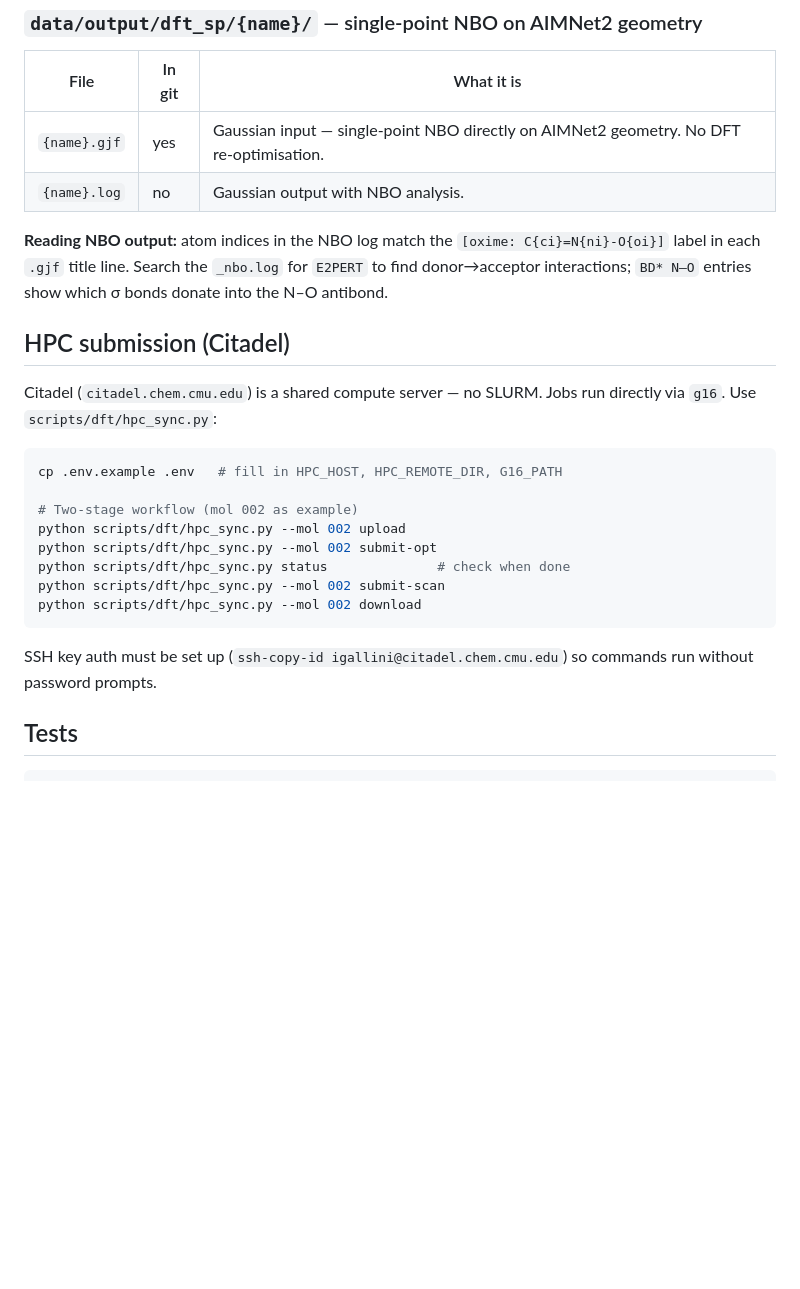
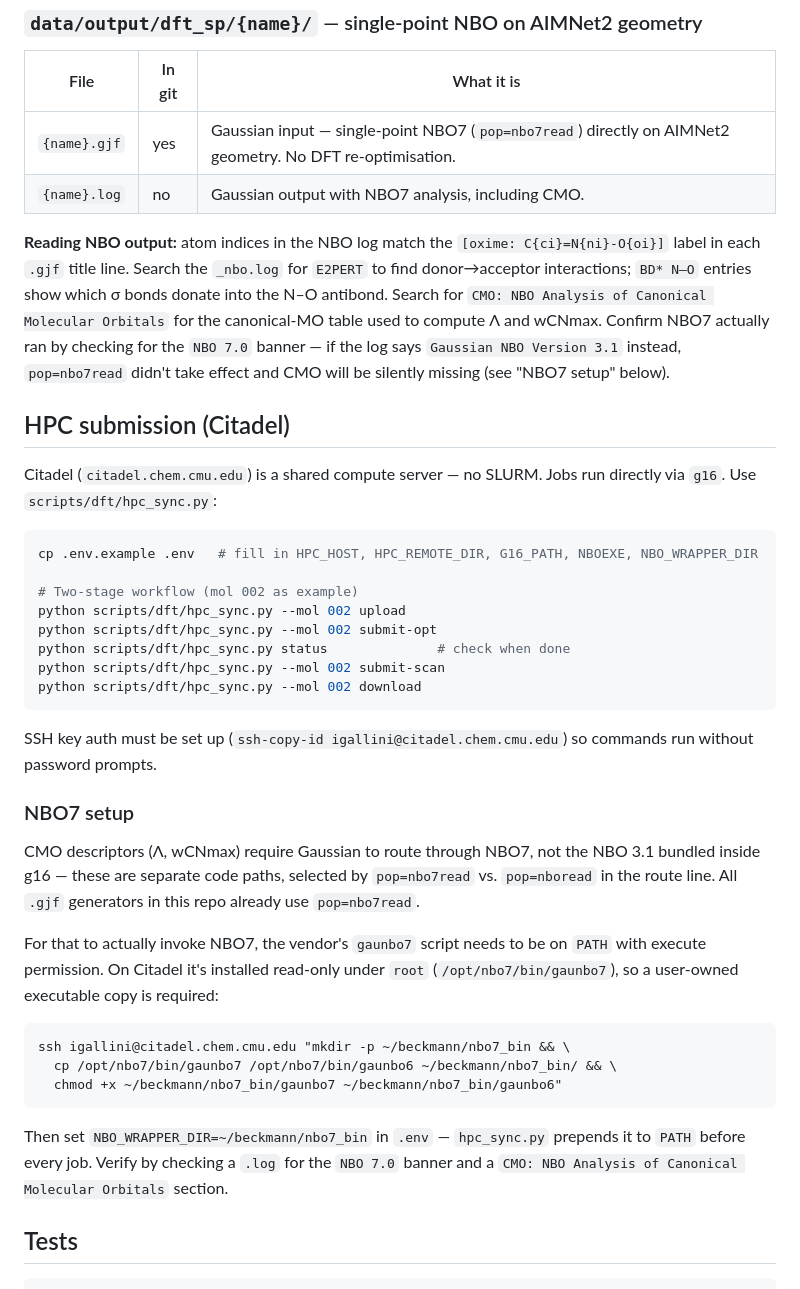
Before and after one commit to IreneGallini/beckmann-pipeline, a Markdown page: README.md, the part around one of its changes. GitHub-like rendering; blank space fills up the shorter version.

````diff
--- a/README.md
+++ b/README.md
@@ -117,17 +117,17 @@ Files that stay on the cluster only:
 
 | File | In git | What it is |
 |---|---|---|
-| `{name}.gjf` | yes | Gaussian input — single-point NBO directly on AIMNet2 geometry. No DFT re-optimisation. |
-| `{name}.log` | no | Gaussian output with NBO analysis. |
+| `{name}.gjf` | yes | Gaussian input — single-point NBO7 (`pop=nbo7read`) directly on AIMNet2 geometry. No DFT re-optimisation. |
+| `{name}.log` | no | Gaussian output with NBO7 analysis, including CMO. |
 
-**Reading NBO output:** atom indices in the NBO log match the `[oxime: C{ci}=N{ni}-O{oi}]` label in each `.gjf` title line. Search the `_nbo.log` for `E2PERT` to find donor→acceptor interactions; `BD* N–O` entries show which σ bonds donate into the N–O antibond.
+**Reading NBO output:** atom indices in the NBO log match the `[oxime: C{ci}=N{ni}-O{oi}]` label in each `.gjf` title line. Search the `_nbo.log` for `E2PERT` to find donor→acceptor interactions; `BD* N–O` entries show which σ bonds donate into the N–O antibond. Search for `CMO: NBO Analysis of Canonical Molecular Orbitals` for the canonical-MO table used to compute Λ and wCNmax. Confirm NBO7 actually ran by checking for the `NBO 7.0` banner — if the log says `Gaussian NBO Version 3.1` instead, `pop=nbo7read` didn't take effect and CMO will be silently missing (see "NBO7 setup" below).
 
 ## HPC submission (Citadel)
 
 Citadel (`citadel.chem.cmu.edu`) is a shared compute server — no SLURM. Jobs run directly via `g16`. Use `scripts/dft/hpc_sync.py`:
 
 ```bash
-cp .env.example .env   # fill in HPC_HOST, HPC_REMOTE_DIR, G16_PATH
+cp .env.example .env   # fill in HPC_HOST, HPC_REMOTE_DIR, G16_PATH, NBOEXE, NBO_WRAPPER_DIR
 
 # Two-stage workflow (mol 002 as example)
 python scripts/dft/hpc_sync.py --mol 002 upload
@@ -138,6 +138,20 @@ python scripts/dft/hpc_sync.py --mol 002 download
 ```
 
 SSH key auth must be set up (`ssh-copy-id igallini@citadel.chem.cmu.edu`) so commands run without password prompts.
+
+### NBO7 setup
+
+CMO descriptors (Λ, wCNmax) require Gaussian to route through NBO7, not the NBO 3.1 bundled inside g16 — these are separate code paths, selected by `pop=nbo7read` vs. `pop=nboread` in the route line. All `.gjf` generators in this repo already use `pop=nbo7read`.
+
+For that to actually invoke NBO7, the vendor's `gaunbo7` script needs to be on `PATH` with execute permission. On Citadel it's installed read-only under `root` (`/opt/nbo7/bin/gaunbo7`), so a user-owned executable copy is required:
+
+```bash
+ssh igallini@citadel.chem.cmu.edu "mkdir -p ~/beckmann/nbo7_bin && \
+  cp /opt/nbo7/bin/gaunbo7 /opt/nbo7/bin/gaunbo6 ~/beckmann/nbo7_bin/ && \
+  chmod +x ~/beckmann/nbo7_bin/gaunbo7 ~/beckmann/nbo7_bin/gaunbo6"
+```
+
+Then set `NBO_WRAPPER_DIR=~/beckmann/nbo7_bin` in `.env` — `hpc_sync.py` prepends it to `PATH` before every job. Verify by checking a `.log` for the `NBO 7.0` banner and a `CMO: NBO Analysis of Canonical Molecular Orbitals` section.
 
 ## Tests
 
````
Also changed, not shown: other parts of README.md (+5 -5 lines).
